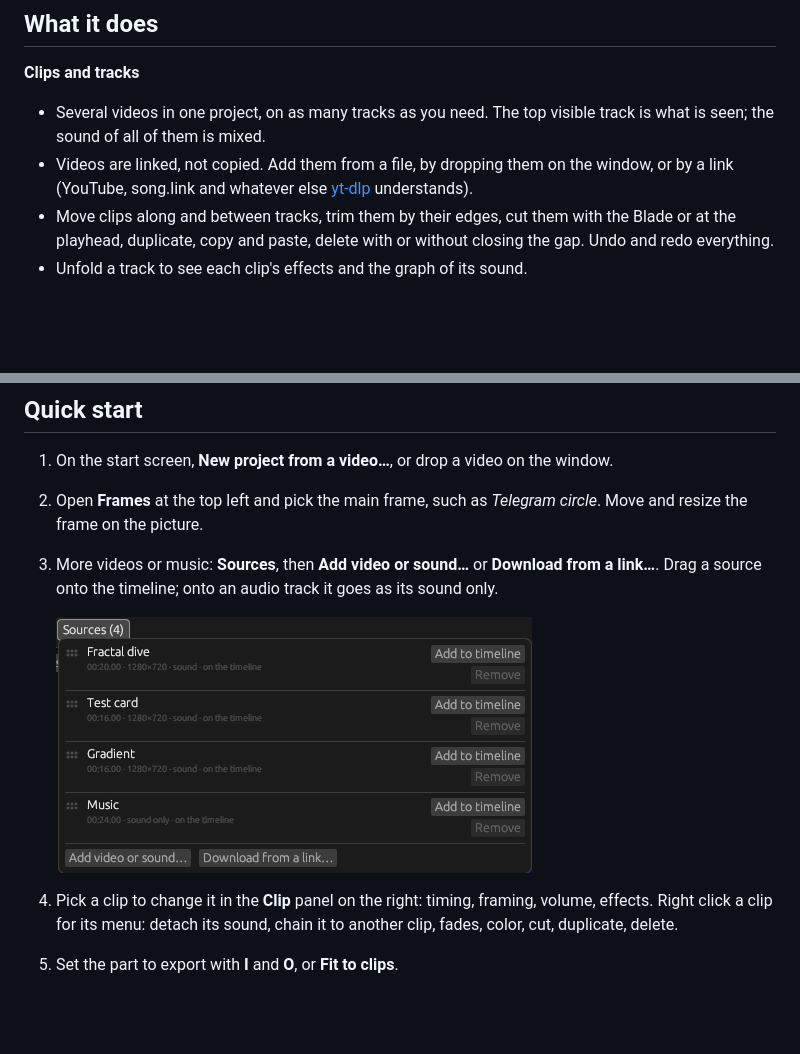
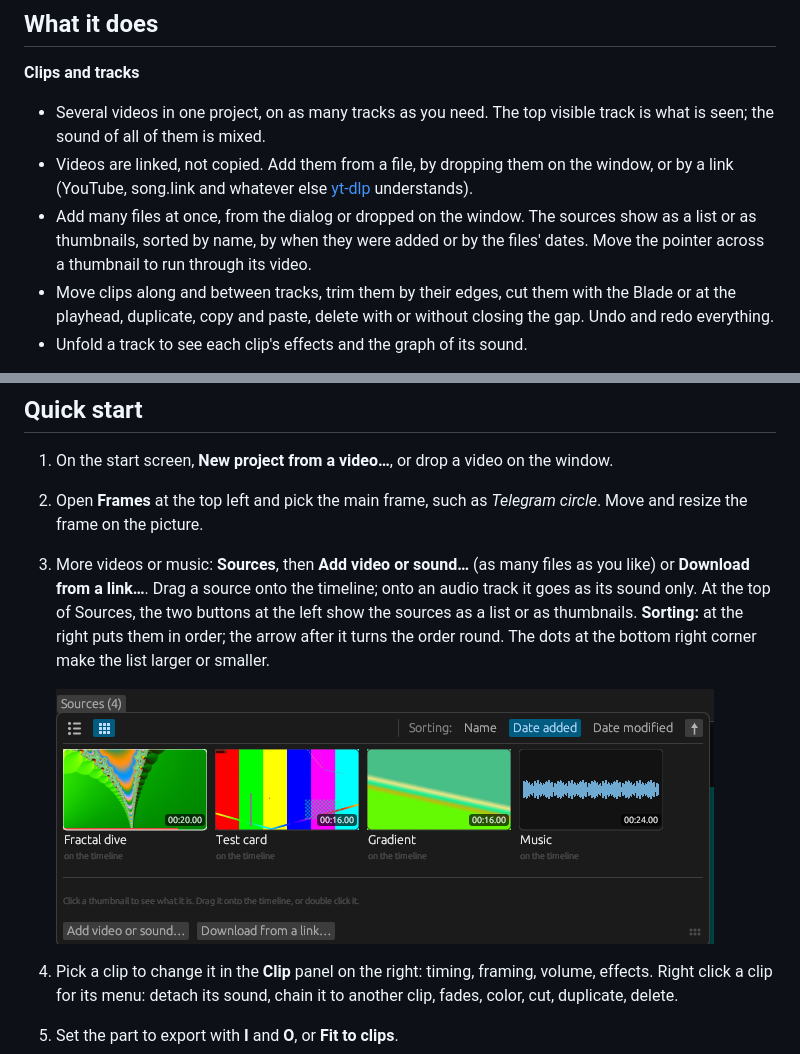
Before and after one commit to Ma11doror/DicingSplicing, a Markdown page: README.md, 2 parts joined by grey strips. Drawn GitHub-style; pictures changed too: docs/screenshots/sources.png; blank space fills up the shorter version.

```diff
--- a/README.md
+++ b/README.md
@@ -26,6 +26,9 @@ yt-dlp come along in the same folder.
   seen; the sound of all of them is mixed.
 - Videos are linked, not copied. Add them from a file, by dropping them on the window, or by a link
   (YouTube, song.link and whatever else [yt-dlp](https://github.com/yt-dlp/yt-dlp) understands).
+- Add many files at once, from the dialog or dropped on the window. The sources show as a list or as
+  thumbnails, sorted by name, by when they were added or by the files' dates. Move the pointer across
+  a thumbnail to run through its video.
 - Move clips along and between tracks, trim them by their edges, cut them with the Blade or at the
   playhead, duplicate, copy and paste, delete with or without closing the gap. Undo and redo
   everything.
@@ -77,6 +80,9 @@ Step by step, with pictures: [Working with sound](#working-with-sound).
 1. On the start screen, **New project from a video…**, or drop a video on the window.
 2. Open **Frames** at the top left and pick the main frame, such as *Telegram circle*. Move and
    resize the frame on the picture.
-3. More videos or music: **Sources**, then **Add video or sound…** or **Download from a link…**. Drag a
-   source onto the timeline; onto an audio track it goes as its sound only.
+3. More videos or music: **Sources**, then **Add video or sound…** (as many files as you like) or
+   **Download from a link…**. Drag a source onto the timeline; onto an audio track it goes as its sound
+   only. At the top of Sources, the two buttons at the left show the sources as a list or as
+   thumbnails. **Sorting:** at the right puts them in order; the arrow after it turns the order round.
+   The dots at the bottom right corner make the list larger or smaller.
 
```
Also changed, not shown: other parts of README.md (+1 -1 lines), CHANGELOG.md (+13 -0 lines), 7 other files.
